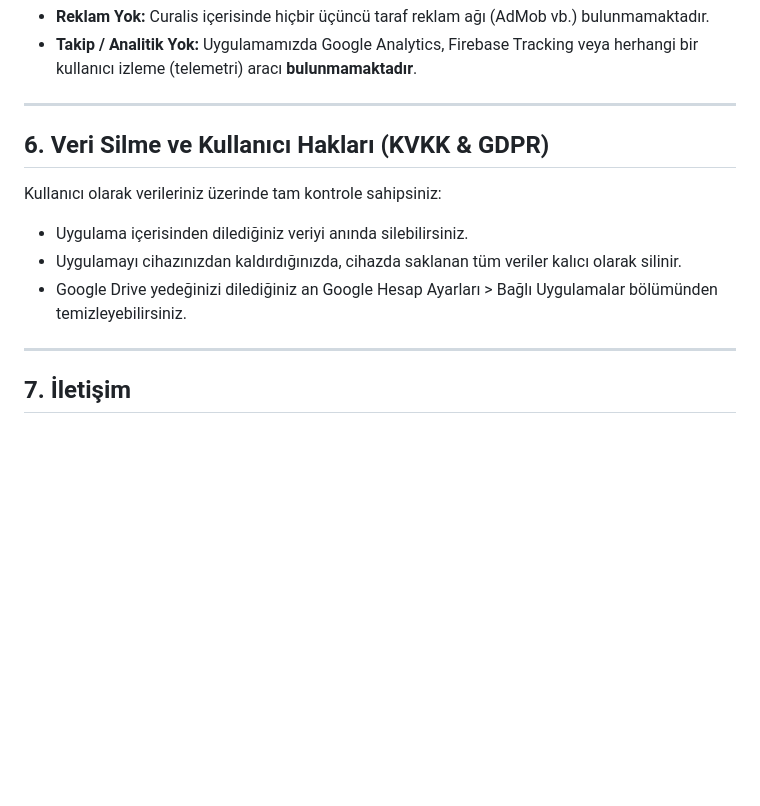
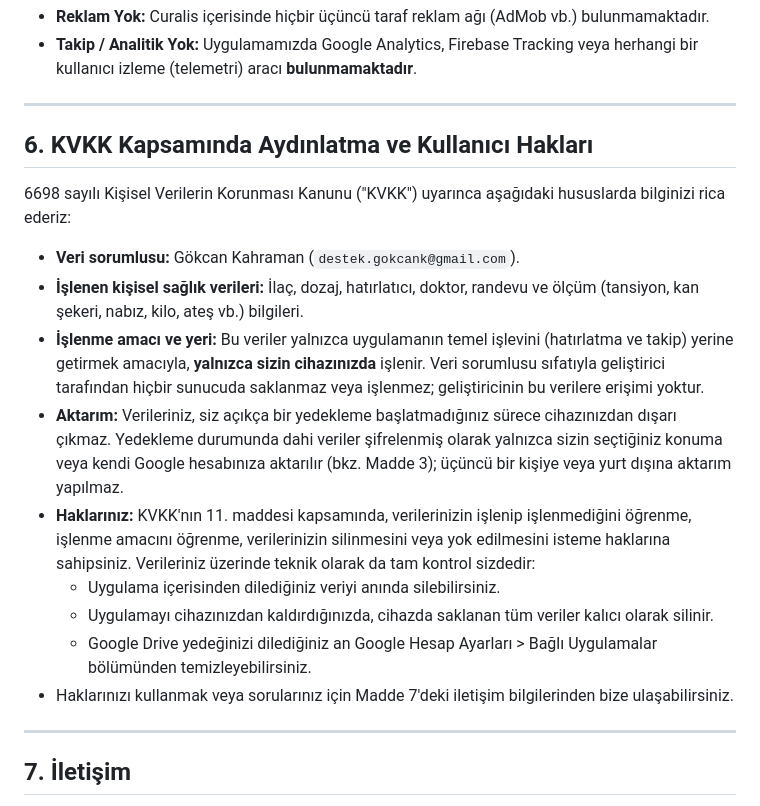
Before and after one commit to gokcank/Curalis, a Markdown page: PRIVACY_POLICY.md, the part around one of its changes. Drawn GitHub-style; blank space fills up the shorter version.

```diff
--- a/PRIVACY_POLICY.md
+++ b/PRIVACY_POLICY.md
@@ -52,12 +53,19 @@ Uygulama içindeki "Hata Bildir" özelliğini kullandığınızda:
 
 ---
 
-## 6. Veri Silme ve Kullanıcı Hakları (KVKK & GDPR)
+## 6. KVKK Kapsamında Aydınlatma ve Kullanıcı Hakları
 
-Kullanıcı olarak verileriniz üzerinde tam kontrole sahipsiniz:
-- Uygulama içerisinden dilediğiniz veriyi anında silebilirsiniz.
-- Uygulamayı cihazınızdan kaldırdığınızda, cihazda saklanan tüm veriler kalıcı olarak silinir.
-- Google Drive yedeğinizi dilediğiniz an Google Hesap Ayarları > Bağlı Uygulamalar bölümünden temizleyebilirsiniz.
+6698 sayılı Kişisel Verilerin Korunması Kanunu ("KVKK") uyarınca aşağıdaki hususlarda bilginizi rica ederiz:
+
+- **Veri sorumlusu:** Gökcan Kahraman (`destek.gokcank@gmail.com`).
+- **İşlenen kişisel sağlık verileri:** İlaç, dozaj, hatırlatıcı, doktor, randevu ve ölçüm (tansiyon, kan şekeri, nabız, kilo, ateş vb.) bilgileri.
+- **İşlenme amacı ve yeri:** Bu veriler yalnızca uygulamanın temel işlevini (hatırlatma ve takip) yerine getirmek amacıyla, **yalnızca sizin cihazınızda** işlenir. Veri sorumlusu sıfatıyla geliştirici tarafından hiçbir sunucuda saklanmaz veya işlenmez; geliştiricinin bu verilere erişimi yoktur.
+- **Aktarım:** Verileriniz, siz açıkça bir yedekleme başlatmadığınız sürece cihazınızdan dışarı çıkmaz. Yedekleme durumunda dahi veriler şifrelenmiş olarak yalnızca sizin seçtiğiniz konuma veya kendi Google hesabınıza aktarılır (bkz. Madde 3); üçüncü bir kişiye veya yurt dışına aktarım yapılmaz.
+- **Haklarınız:** KVKK'nın 11. maddesi kapsamında, verilerinizin işlenip işlenmediğini öğrenme, işlenme amacını öğrenme, verilerinizin silinmesini veya yok edilmesini isteme haklarına sahipsiniz. Verileriniz üzerinde teknik olarak da tam kontrol sizdedir:
+  - Uygulama içerisinden dilediğiniz veriyi anında silebilirsiniz.
+  - Uygulamayı cihazınızdan kaldırdığınızda, cihazda saklanan tüm veriler kalıcı olarak silinir.
+  - Google Drive yedeğinizi dilediğiniz an Google Hesap Ayarları > Bağlı Uygulamalar bölümünden temizleyebilirsiniz.
+- Haklarınızı kullanmak veya sorularınız için Madde 7'deki iletişim bilgilerinden bize ulaşabilirsiniz.
 
 ---
 
```
Also changed, not shown: other parts of PRIVACY_POLICY.md (+25 -17 lines).
